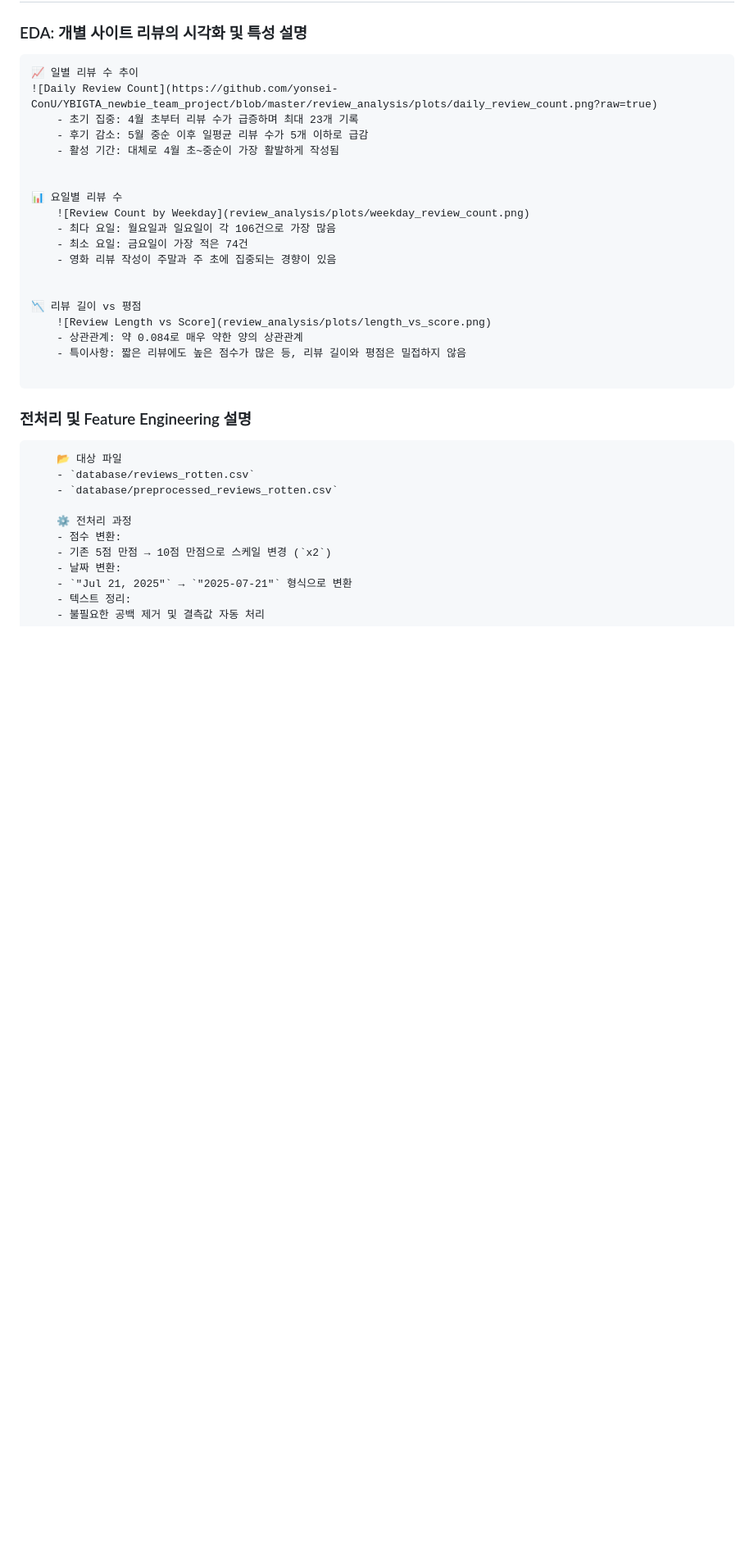
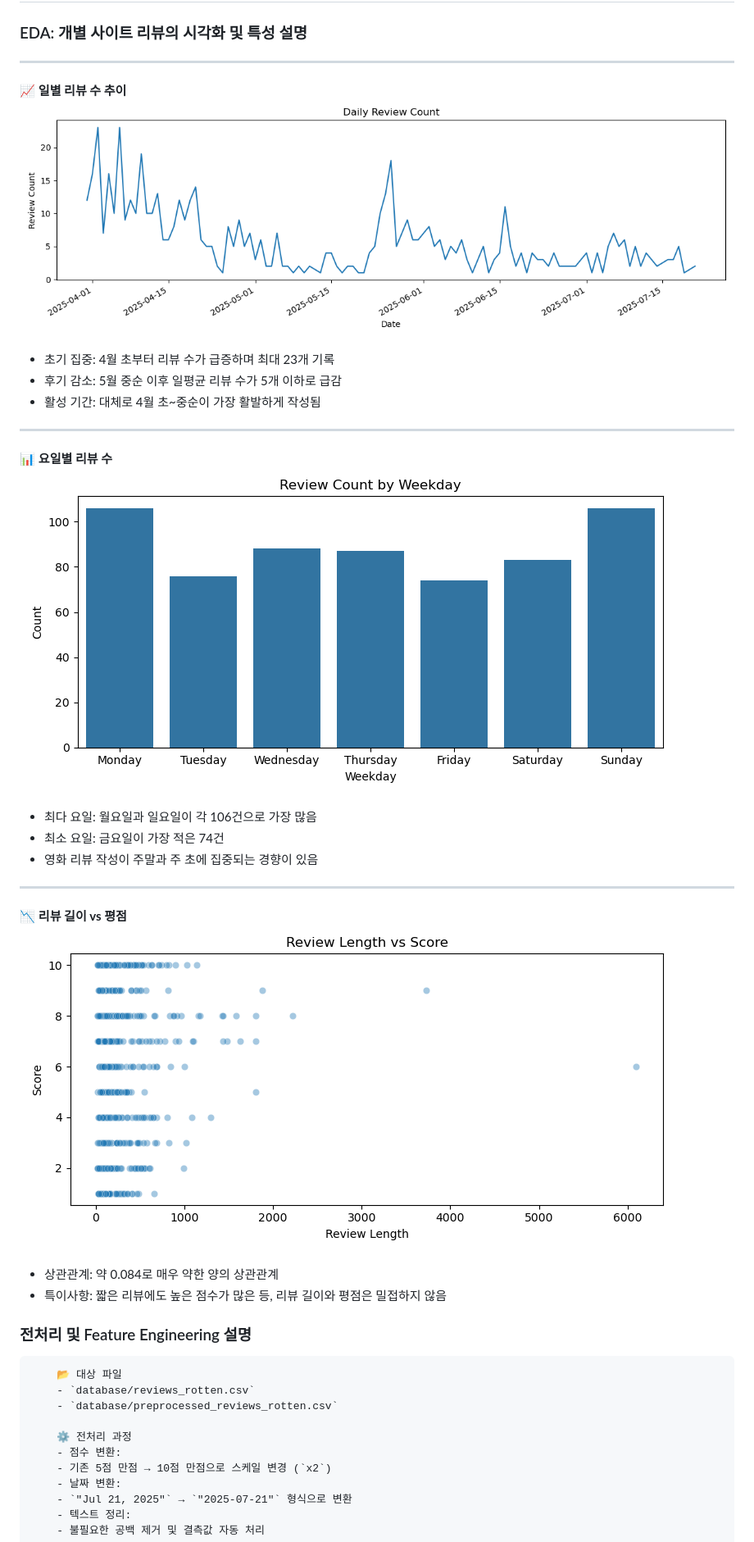
Before and after one commit to yonsei-ConU/YBIGTA_newbie_team_project, a Markdown page: README.md, the part around the change printed below. Shown: that part at 82% size. GitHub-like rendering; blank space fills up the shorter version.

````diff
--- a/README.md
+++ b/README.md
@@ -127,25 +128,28 @@ date,rating,review
 ### EDA: 개별 사이트 리뷰의 시각화 및 특성 설명
-```
-📈 일별 리뷰 수 추이
-![Daily Review Count](https://github.com/yonsei-ConU/YBIGTA_newbie_team_project/blob/master/review_analysis/plots/daily_review_count.png?raw=true)
-    - 초기 집중: 4월 초부터 리뷰 수가 급증하며 최대 23개 기록
-    - 후기 감소: 5월 중순 이후 일평균 리뷰 수가 5개 이하로 급감
-    - 활성 기간: 대체로 4월 초~중순이 가장 활발하게 작성됨
 
+---
 
-📊 요일별 리뷰 수
-    ![Review Count by Weekday](review_analysis/plots/weekday_review_count.png)
-    - 최다 요일: 월요일과 일요일이 각 106건으로 가장 많음
-    - 최소 요일: 금요일이 가장 적은 74건
-    - 영화 리뷰 작성이 주말과 주 초에 집중되는 경향이 있음
+📈 **일별 리뷰 수 추이**
+![Daily Review Count](https://raw.githubusercontent.com/yonsei-ConU/YBIGTA_newbie_team_project/master/review_analysis/plots/daily_review_count.png)
+- 초기 집중: 4월 초부터 리뷰 수가 급증하며 최대 23개 기록
+- 후기 감소: 5월 중순 이후 일평균 리뷰 수가 5개 이하로 급감
+- 활성 기간: 대체로 4월 초~중순이 가장 활발하게 작성됨
 
+---
 
-📉 리뷰 길이 vs 평점
-    ![Review Length vs Score](review_analysis/plots/length_vs_score.png)
-    - 상관관계: 약 0.084로 매우 약한 양의 상관관계
-    - 특이사항: 짧은 리뷰에도 높은 점수가 많은 등, 리뷰 길이와 평점은 밀접하지 않음
+📊 **요일별 리뷰 수**
+![Review Count by Weekday](https://raw.githubusercontent.com/yonsei-ConU/YBIGTA_newbie_team_project/master/review_analysis/plots/weekday_review_count.png)
+- 최다 요일: 월요일과 일요일이 각 106건으로 가장 많음
+- 최소 요일: 금요일이 가장 적은 74건
+- 영화 리뷰 작성이 주말과 주 초에 집중되는 경향이 있음
 
-```
+---
+
+📉 **리뷰 길이 vs 평점**
+![Review Length vs Score](https://raw.githubusercontent.com/yonsei-ConU/YBIGTA_newbie_team_project/master/review_analysis/plots/length_vs_score.png)
+- 상관관계: 약 0.084로 매우 약한 양의 상관관계
+- 특이사항: 짧은 리뷰에도 높은 점수가 많은 등, 리뷰 길이와 평점은 밀접하지 않음
+
 ### 전처리 및 Feature Engineering 설명
 ```
     📂 대상 파일
````
Also changed, not shown: other parts of README.md (+2 -1 lines).
